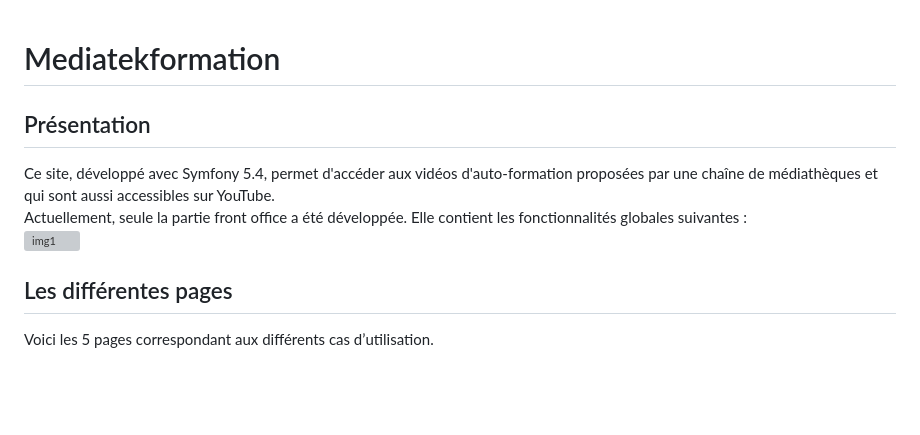
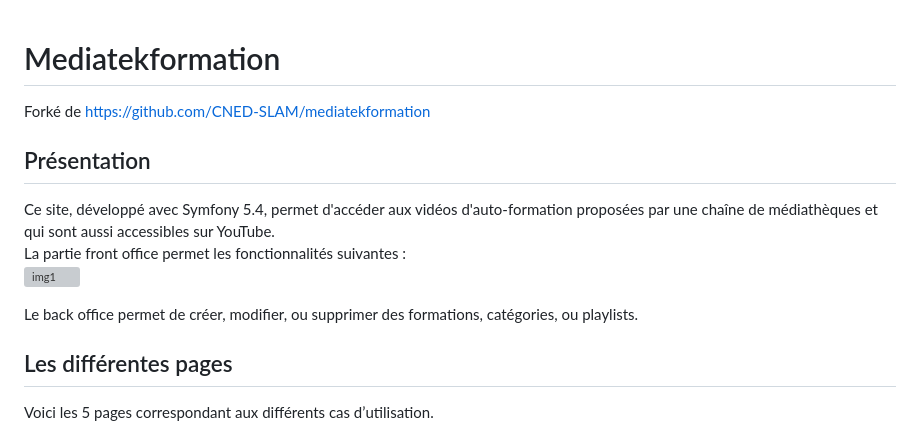
Before and after one commit to vinceh121/mediatekformation, a Markdown page: README.md, the part around the change. GitHub-like rendering; blank space fills up the shorter version; grey boxes are pictures that could not be loaded.

Commit message:
docs: details about admin dashboard and fork

```diff
--- a/README.md
+++ b/README.md
@@ -1,8 +1,15 @@
 # Mediatekformation
+
+Forké de https://github.com/CNED-SLAM/mediatekformation
+
 ## Présentation
+
 Ce site, développé avec Symfony 5.4, permet d'accéder aux vidéos d'auto-formation proposées par une chaîne de médiathèques et qui sont aussi accessibles sur YouTube.<br>
-Actuellement, seule la partie front office a été développée. Elle contient les fonctionnalités globales suivantes :<br>
+La partie front office permet les fonctionnalités suivantes :<br>
 ![img1](https://github.com/CNED-SLAM/mediatekformation/assets/100127886/eed72688-c9e5-4509-ab44-7309d3e86041)
+
+Le back office permet de créer, modifier, ou supprimer des formations, catégories, ou playlists.
+
 ## Les différentes pages
 Voici les 5 pages correspondant aux différents cas d’utilisation.
 ### Page 1 : l'accueil
```
